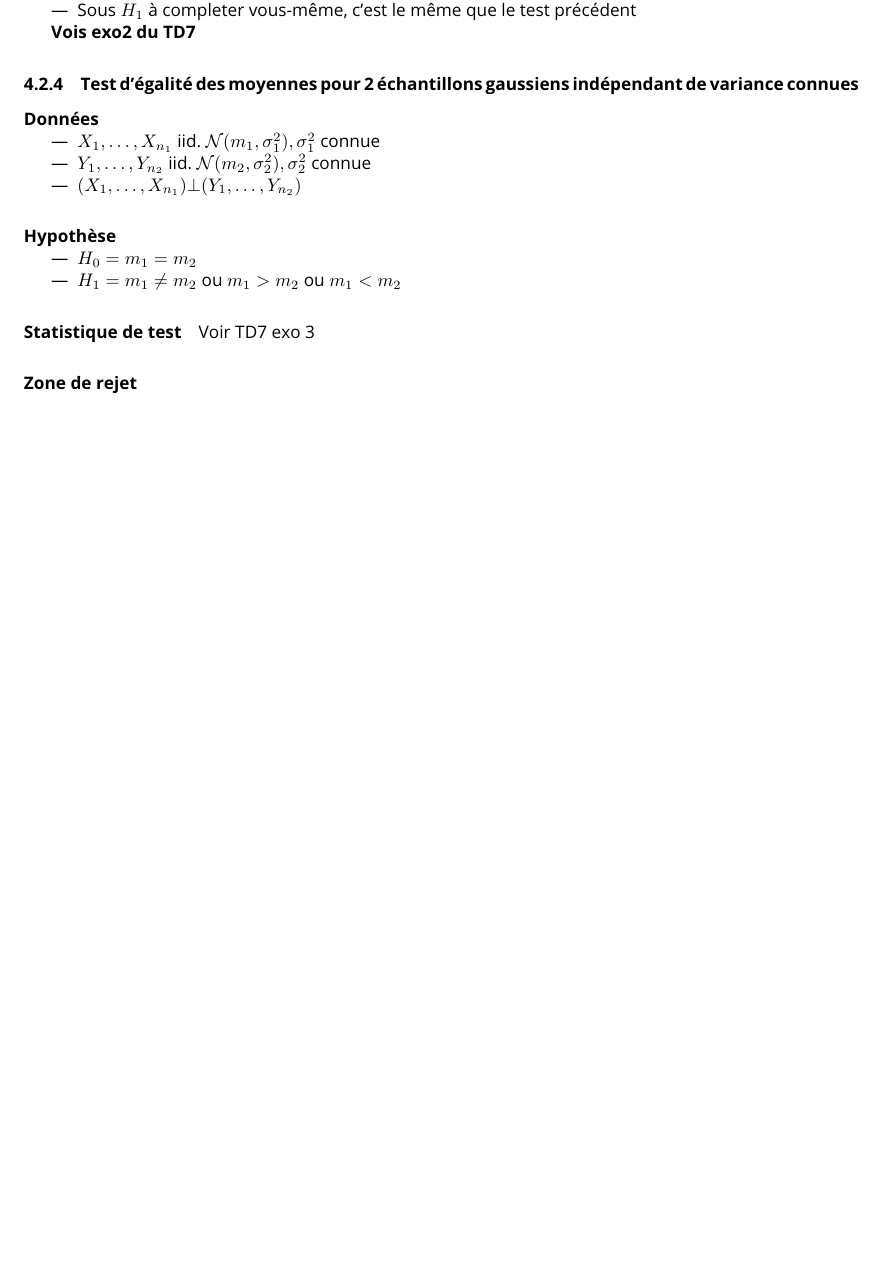
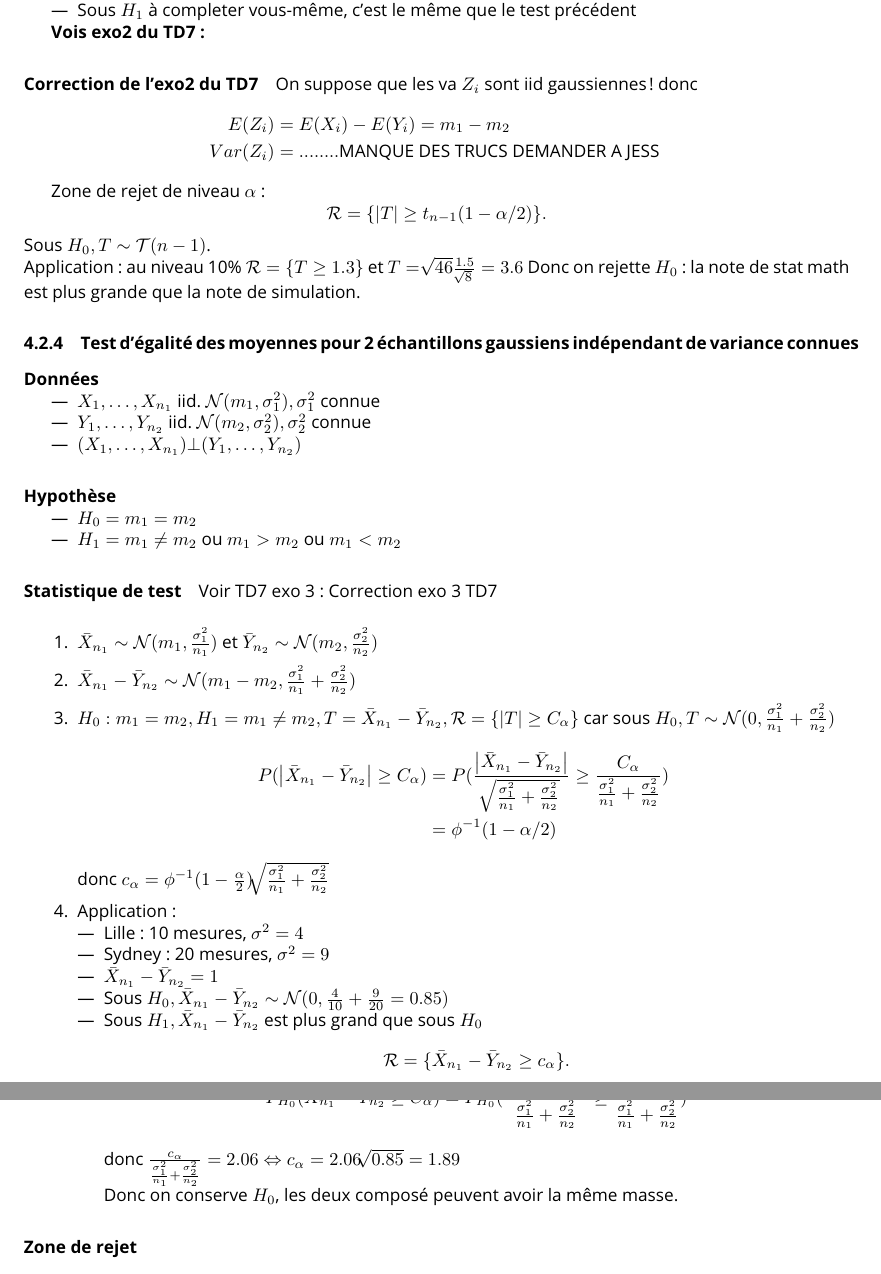
Before and after one commit to CharlesAttend/L3-S6-MIASHS-SC, a LaTeX document (Statistiques décisionnelles/Cours.tex): part of page 26 of 28 before the commit and two parts of pages 26 and 27 of 29 after it, the two joined at a grey line, cut so that both start at the same text, the shorter picture padded with empty space. Compiled offline with pdfLaTeX.

Commit message:
+ correction mention du TD

```diff
--- a/Statistiques décisionnelles/Cours.tex
+++ b/Statistiques décisionnelles/Cours.tex
@@ -1589,7 +1589,19 @@ Si on pose $ \bar{Z}_n = \frac{1}{n} \sum_{i=1}^{n}Z_i $ et $ V_n = \frac{1}{n-1
     \item Sous $ H_1 $ à completer vous-même, c'est le même que le test précédent
 \end{itemize}
 
-\textbf{Vois exo2 du TD7}
+\textbf{Vois exo2 du TD7 : }
+\paragraph*{Correction de l'exo2 du TD7} On suppose que les va $ Z_i $ sont iid gaussiennes ! donc \begin{align*}
+    E(Z_i) &= E(X_i) - E(Y_i) = m_1 - m_2 \\
+    Var(Z_i) &= ........ \text{MANQUE DES TRUCS DEMANDER A JESS }
+\end{align*}
+
+Zone de rejet de niveau $ \alpha  $ :
+\[
+    \mathcal{R} = \{\left| T \right| \geq t_{n-1} (1- \alpha /2)\}
+.\]
+Sous $ H_0, T \sim \mathcal{T}(n-1) $. \\
+Application : au niveau 10\% $ \mathcal{R}=\{T \geq 1.3\} $ et $ T = \sqrt[]{46}\frac{1.5}{\sqrt[]{8}} = 3.6 $ Donc on rejette $ H_0 $ : la note de stat math est plus grande que la note de simulation.
+
 
 \subsubsection{Test d'égalité des moyennes pour 2 échantillons gaussiens indépendant de variance connues}
 
@@ -1607,7 +1619,32 @@ Si on pose $ \bar{Z}_n = \frac{1}{n} \sum_{i=1}^{n}Z_i $ et $ V_n = \frac{1}{n-1
 \end{itemize}
 
 \paragraph*{Statistique de test}
-Voir TD7 exo 3
+Voir TD7 exo 3: Correction exo 3 TD7 \\
+\begin{enumerate}
+    \item $ \bar{X}_{n_1} \sim \mathcal{N}(m_1, \frac{\sigma _1^2}{n_1}) $ et $ \bar{Y}_{n_2} \sim \mathcal{N}(m_2, \frac{\sigma _2^2}{n_2}) $
+    \item $ \bar{X}_{n_1} - \bar{Y}_{n_2} \sim \mathcal{N}(m_1-m_2, \frac{\sigma _1^2}{n_1} + \frac{\sigma _2^2}{n_2}) $
+    \item $ H_0 : m_1 = m_2, H_1 = m_1 \neq m_2, T = \bar{X}_{n_1} - \bar{Y}_{n_2}, \mathcal{R} = \{\left| T \right| \geq C_\alpha \}$ car sous $ H_0, T \sim \mathcal{N}(0, \frac{\sigma _1^2}{n_1}+\frac{\sigma _2^2}{n_2}) $
+    \begin{align*}
+        P(\left| \bar{X}_{n_1} - \bar{Y}_{n_2} \right| \geq C_\alpha ) &= P(\frac{\left| \bar{X}_{n_1} - \bar{Y}_{n_2} \right|}{\sqrt[]{\frac{\sigma _1^2}{n_1} + \frac{\sigma _2^2}{n_2}}} \geq \frac{C_\alpha }{\frac{\sigma _1^2}{n_1} + \frac{\sigma _2^2}{n_2}}) \\
+        &= \phi ^{-1} (1 - \alpha /2)
+    \end{align*}
+    donc $ c_\alpha = \phi ^{-1} (1 - \frac{\alpha }{2}) \sqrt[]{\frac{\sigma _1^2}{n_1} + \frac{\sigma _2^2}{n_2}} $
+    \item Application : \begin{itemize}
+        \item Lille : 10 mesures, $ \sigma ^2 = 4 $
+        \item Sydney : 20 mesures, $ \sigma ^2 = 9 $
+        \item $ \bar{X}_{n_1} - \bar{Y}_{n_2} = 1 $
+        \item Sous $ H_0, \bar{X}_{n_1} - \bar{Y}_{n_2} \sim \mathcal{N}(0, \frac{4}{10} + \frac{9}{20} = 0.85) $
+        \item Sous $ H_1, \bar{X}_{n_1} - \bar{Y}_{n_2} $ est plus grand que sous $ H_0 $
+        \[
+            \mathcal{R} = \{\bar{X}_{n_1} - \bar{Y}_{n_2} \geq c_\alpha \}
+        .\]
+        \begin{align*}
+            P_{H_0}(\bar{X}_{n_1} - \bar{Y}_{n_2} \geq C_\alpha ) &= P_{H_0}( \frac{\bar{X}_{n_1} - \bar{Y}_{n_2}}{\frac{\sigma _1^2}{n_1} + \frac{\sigma _2^2}{n_2}} \geq \frac{c_\alpha }{\frac{\sigma _1^2}{n_1} + \frac{\sigma _2^2}{n_2}})
+        \end{align*}
+        donc $ \frac{c_\alpha }{\frac{\sigma _1^2}{n_1} + \frac{\sigma _2^2}{n_2}} = 2.06 \Leftrightarrow c_\alpha = 2.06 \sqrt[]{0.85} = 1.89 $ \\
+        Donc on conserve $ H_0 $, les deux composé peuvent avoir la même masse.
+    \end{itemize}
+\end{enumerate}
 
 \paragraph*{Zone de rejet}
 
```
Also changed, not shown: Statistiques décisionnelles/Cours.pdf, 1 other file.
